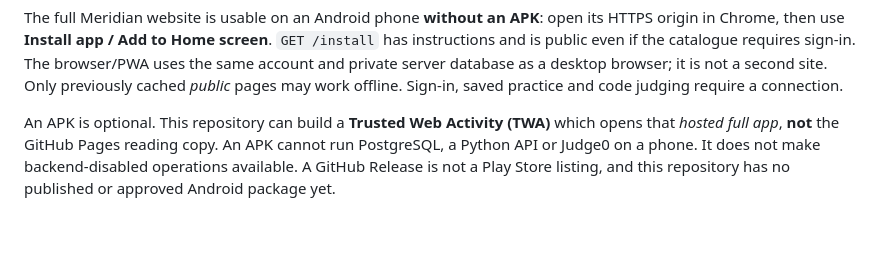
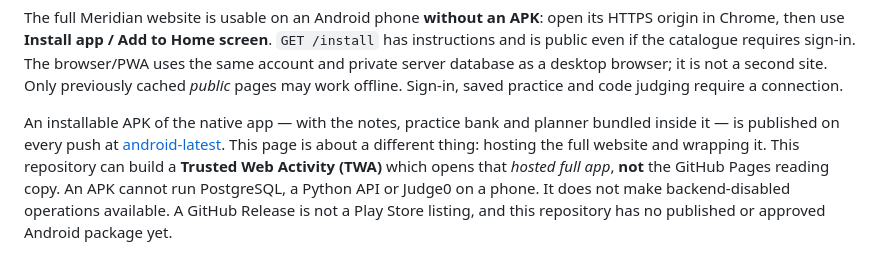
Before and after one commit to sauravprivatelimited369-byte/Engine_Verse, a Markdown page: docs/ANDROID_TWA.md, the part around the change. GitHub-like rendering; blank space fills up the shorter version.

Commit message:
Point the TWA guide at the published native APK
Co-authored-by: arena-agent <297053741+arena-agent@users.noreply.github.com>

```diff
--- a/docs/ANDROID_TWA.md
+++ b/docs/ANDROID_TWA.md
@@ -13,7 +13,11 @@ sign-in. The browser/PWA uses the same account and private server database as a
 desktop browser; it is not a second site. Only previously cached *public* pages
 may work offline. Sign-in, saved practice and code judging require a connection.
 
-An APK is optional. This repository can build a **Trusted Web Activity (TWA)**
+An installable APK of the native app — with the notes, practice bank and
+planner bundled inside it — is published on every push at
+[android-latest](https://github.com/sauravprivatelimited369-byte/Engine_Verse/releases/tag/android-latest).
+This page is about a different thing: hosting the full website and wrapping it.
+This repository can build a **Trusted Web Activity (TWA)**
 which opens that *hosted full app*, **not** the GitHub Pages reading copy. An APK
 cannot run PostgreSQL, a Python API or Judge0 on a phone. It does not make
 backend-disabled operations available. A GitHub Release is not a Play Store
```
